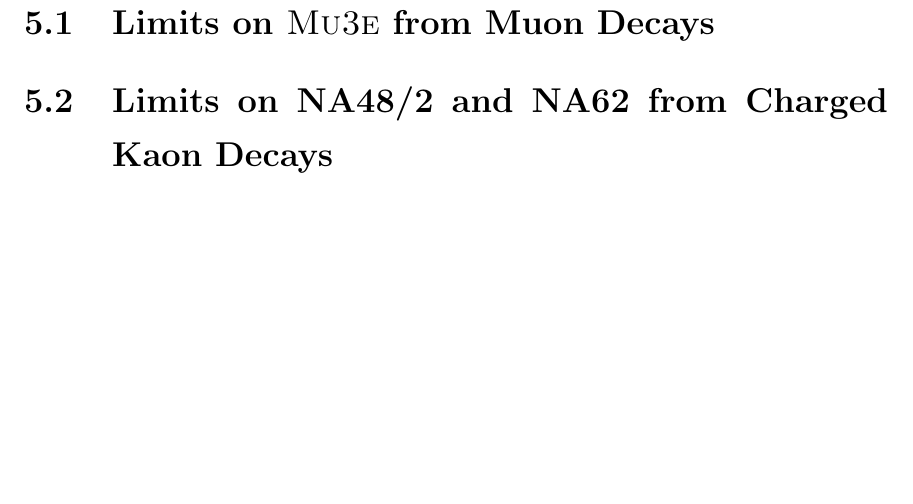
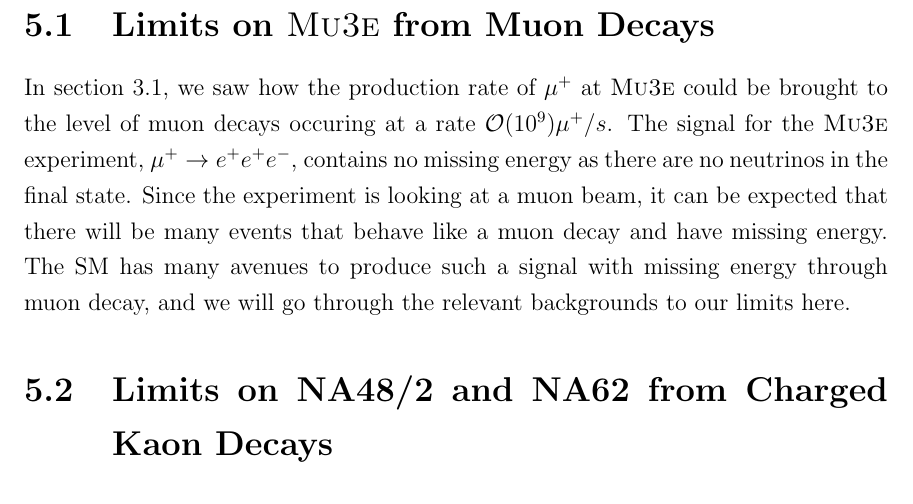
Before and after one commit to drglove/masters-thesis, a LaTeX thesis (thesis.tex, which reads chapters/5/sec_muon.tex): part of page 32 of 37, cut so that both start at the same text, the shorter picture padded with empty space. Compiled offline with pdfLaTeX.

Commit message:
Intro to mu3e limits

```diff
--- a/chapters/5/sec_muon.tex
+++ b/chapters/5/sec_muon.tex
@@ -1 +1,5 @@
 \section{Limits on \mueee from Muon Decays}
+In section \ref{sec:mu3e_experiment}, we saw how the production rate of $\mu^+$ at \mueee could be brought to the level of muon decays occuring at a rate $\order(10^9) \mu^+/s$.
+The signal for the \mueee experiment, $\mu^+ \rightarrow e^+ e^+ e^-$, contains no missing energy as there are no neutrinos in the final state.
+Since the experiment is looking at a muon beam, it can be expected that there will be many events that behave like a muon decay and have missing energy.
+The SM has many avenues to produce such a signal with missing energy through muon decay, and we will go through the relevant backgrounds to our limits here.
```
